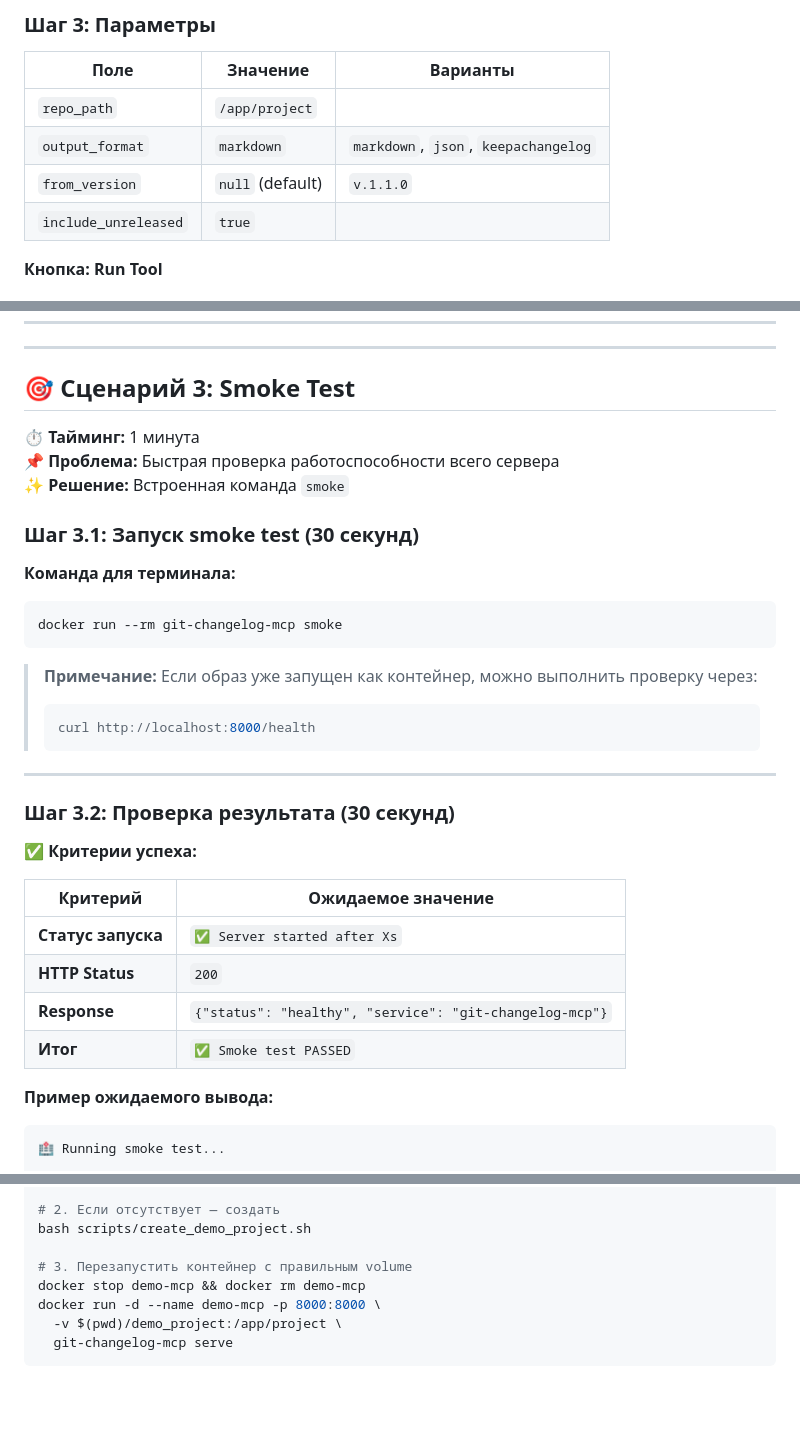
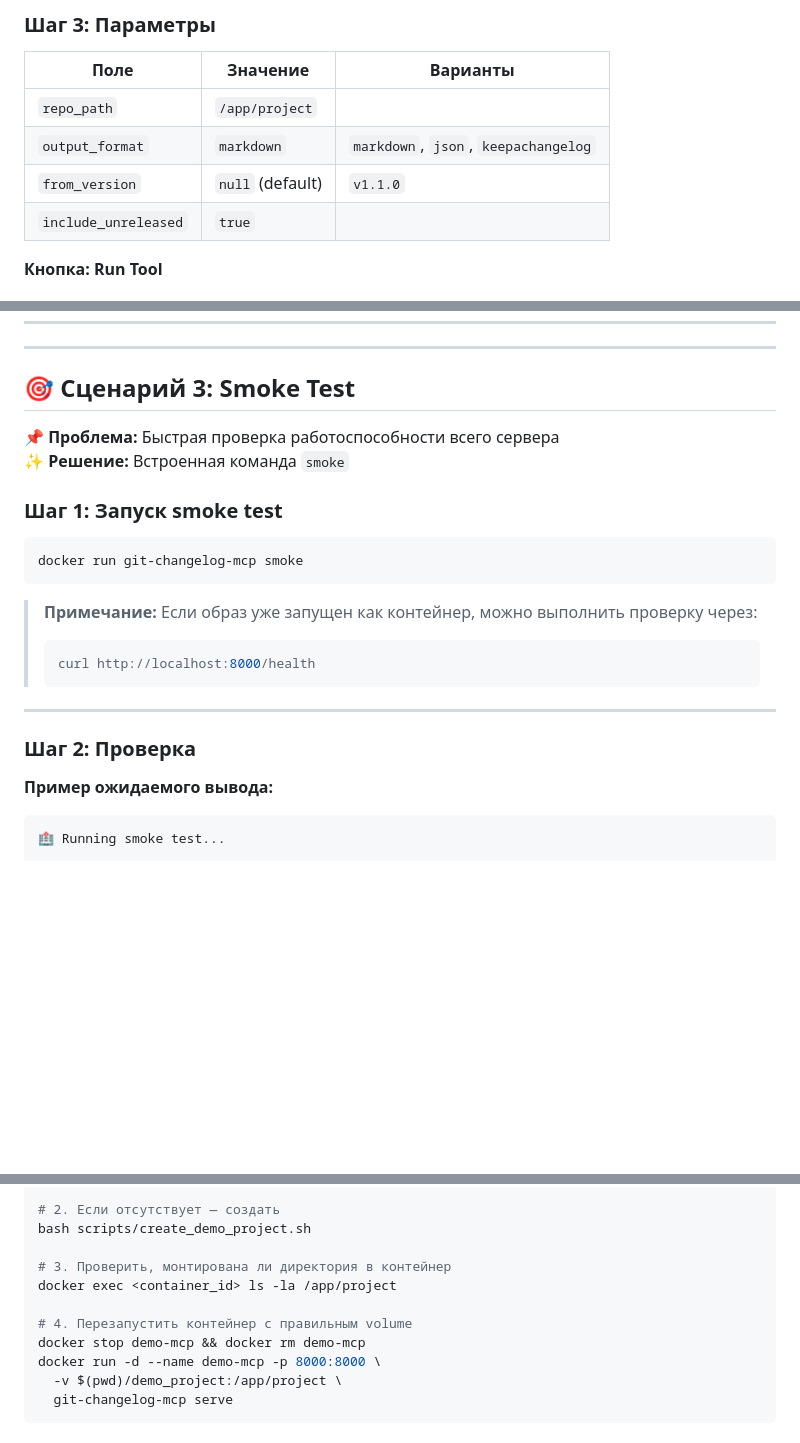
Before and after one commit to aabdiv/dev-to-dev-MCP, a Markdown page: DEMO.md, 3 parts joined by grey strips. Drawn GitHub-style; folded sections open; blank space fills up the shorter version.

````diff
--- a/DEMO.md
+++ b/DEMO.md
@@ -65,7 +65,7 @@ npx @modelcontextprotocol/inspector
 |------|----------|-------------|
 | `repo_path` | `/app/project` |
 | `output_format` | `markdown` |  `markdown`, `json`, `keepachangelog`
-| `from_version` | `null` (default) | `v.1.1.0`
+| `from_version` | `null` (default) | `v1.1.0`
 | `include_unreleased` | `true` |
 
 **Кнопка:** **Run Tool**
@@ -376,16 +376,14 @@ app.use(rateLimit({
 
 ## 🎯 Сценарий 3: Smoke Test
 
-**⏱ Тайминг:** 1 минута
 **📌 Проблема:** Быстрая проверка работоспособности всего сервера
 **✨ Решение:** Встроенная команда `smoke`
 
-### Шаг 3.1: Запуск smoke test (30 секунд)
 
-**Команда для терминала:**
+### Шаг 1: Запуск smoke test
 
 ```bash
-docker run --rm git-changelog-mcp smoke
+docker run git-changelog-mcp smoke
 ```
 
 > **Примечание:** Если образ уже запущен как контейнер, можно выполнить проверку через:
@@ -395,16 +393,7 @@ docker run --rm git-changelog-mcp smoke
 
 ---
 
-### Шаг 3.2: Проверка результата (30 секунд)
-
-**✅ Критерии успеха:**
-
-| Критерий | Ожидаемое значение |
-|----------|-------------------|
-| **Статус запуска** | `✅ Server started after Xs` |
-| **HTTP Status** | `200` |
-| **Response** | `{"status": "healthy", "service": "git-changelog-mcp"}` |
-| **Итог** | `✅ Smoke test PASSED` |
+### Шаг 2: Проверка
 
 **Пример ожидаемого вывода:**
 
@@ -483,7 +450,10 @@ ls -la demo_project/.git
 # 2. Если отсутствует — создать
 bash scripts/create_demo_project.sh
 
-# 3. Перезапустить контейнер с правильным volume
+# 3. Проверить, монтирована ли директория в контейнер
+docker exec <container_id> ls -la /app/project
+
+# 4. Перезапустить контейнер с правильным volume
 docker stop demo-mcp && docker rm demo-mcp
 docker run -d --name demo-mcp -p 8000:8000 \
   -v $(pwd)/demo_project:/app/project \
````
Also changed, not shown: other parts of DEMO.md (+9 -51 lines).
